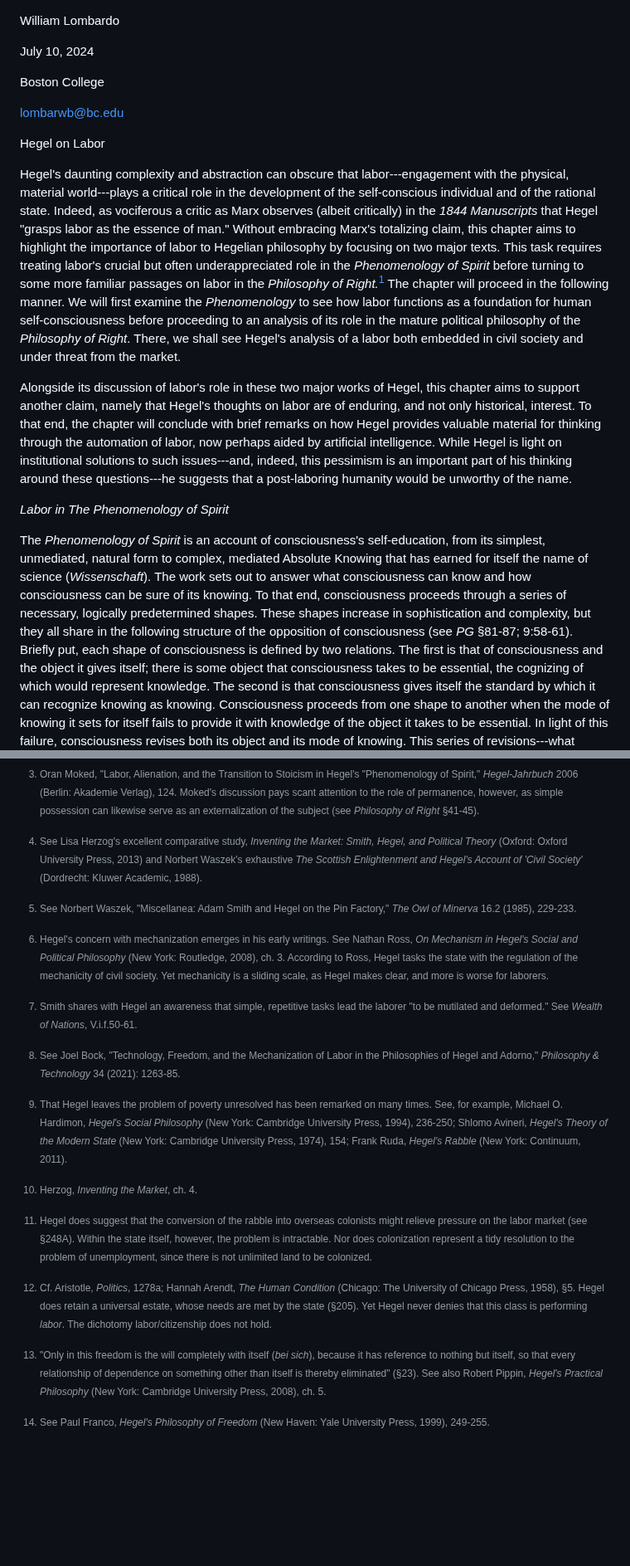
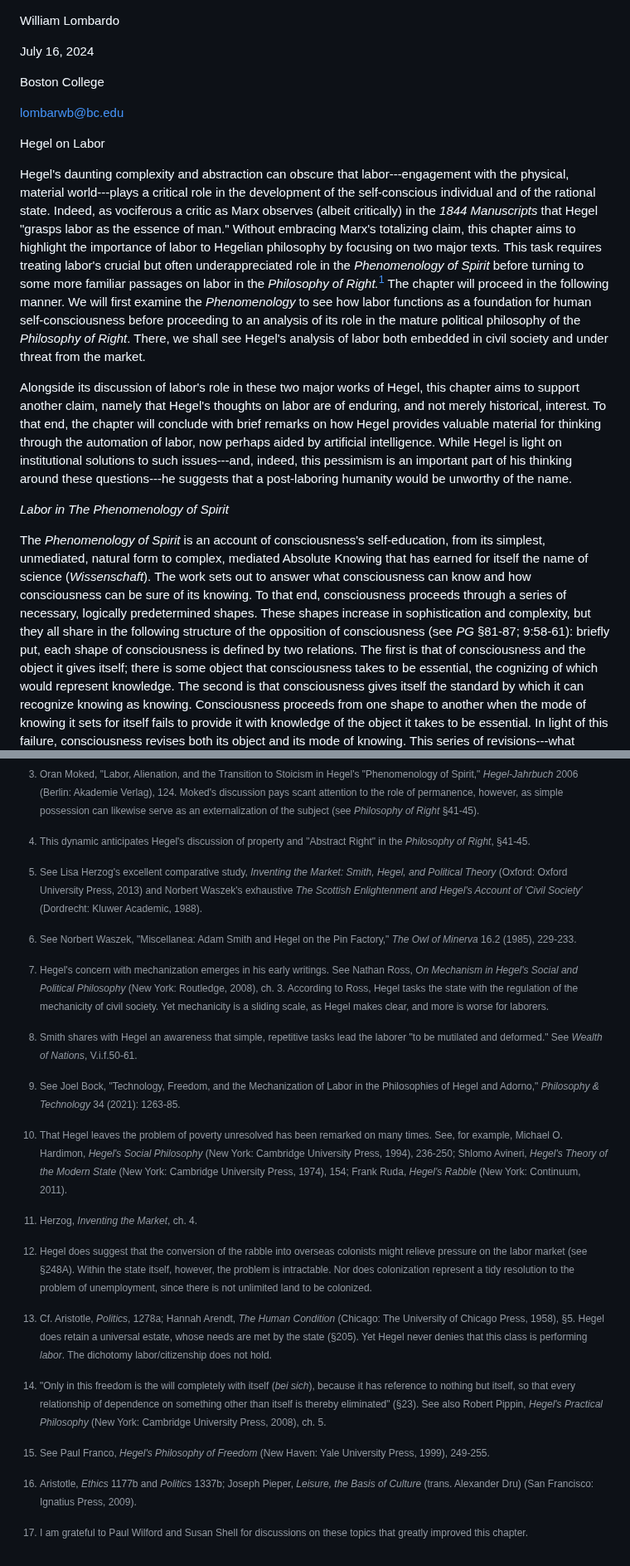
Before and after one commit to gcallah/work, a Markdown page: chaps/hegel.md, 2 parts joined by grey strips. Shown at 83% size. Rendered like a GitHub page; blank space fills up the shorter version.

```diff
--- a/chaps/hegel.md
+++ b/chaps/hegel.md
@@ -1,6 +1,6 @@
 William Lombardo
 
-July 10, 2024
+July 16, 2024
 
 Boston College
 
@@ -22,13 +22,13 @@ Right.*[^1] The chapter will proceed in the following manner. We will
 first examine the *Phenomenology* to see how labor functions as a
 foundation for human self-consciousness before proceeding to an analysis
 of its role in the mature political philosophy of the *Philosophy of
-Right*. There, we shall see Hegel's analysis of a labor both embedded in
+Right*. There, we shall see Hegel's analysis of labor both embedded in
 civil society and under threat from the market.
 
 Alongside its discussion of labor's role in these two major works of
 Hegel, this chapter aims to support another claim, namely that Hegel's
-thoughts on labor are of enduring, and not only historical, interest. To
-that end, the chapter will conclude with brief remarks on how Hegel
+thoughts on labor are of enduring, and not merely historical, interest.
+To that end, the chapter will conclude with brief remarks on how Hegel
 provides valuable material for thinking through the automation of labor,
 now perhaps aided by artificial intelligence. While Hegel is light on
 institutional solutions to such issues---and, indeed, this pessimism is
@@ -45,7 +45,7 @@ know and how consciousness can be sure of its knowing. To that end,
 consciousness proceeds through a series of necessary, logically
 predetermined shapes. These shapes increase in sophistication and
 complexity, but they all share in the following structure of the
-opposition of consciousness (see *PG* §81-87; 9:58-61). Briefly put,
+opposition of consciousness (see *PG* §81-87; 9:58-61): briefly put,
 each shape of consciousness is defined by two relations. The first is
 that of consciousness and the object it gives itself; there is some
 object that consciousness takes to be essential, the cognizing of which
@@ -458,7 +461,10 @@ of human beings would remain to enjoy it.
     serve as an externalization of the subject (see *Philosophy of
     Right* §41-45).
 
-[^4]: See Lisa Herzog's excellent comparative study, *Inventing the
+[^4]: This dynamic anticipates Hegel's discussion of property and
+    "Abstract Right" in the *Philosophy of Right*, §41-45.
+
+[^5]: See Lisa Herzog's excellent comparative study, *Inventing the
     Market: Smith, Hegel, and Political Theory* (Oxford: Oxford
     University Press, 2013) and Norbert Waszek's exhaustive *The
     Scottish Enlightenment and Hegel's Account of 'Civil Society'*
@@ -515 +521,8 @@ of human beings would remain to enjoy it.
     University Press, 1999), 249-255.
+
+[^16]: Aristotle, *Ethics* 1177b and *Politics* 1337b; Joseph Pieper,
+    *Leisure, the Basis of Culture* (trans. Alexander Dru) (San
+    Francisco: Ignatius Press, 2009).
+
+[^17]: I am grateful to Paul Wilford and Susan Shell for discussions on
+    these topics that greatly improved this chapter.
```
Also changed, not shown: other parts of chaps/hegel.md (+82 -79 lines).
